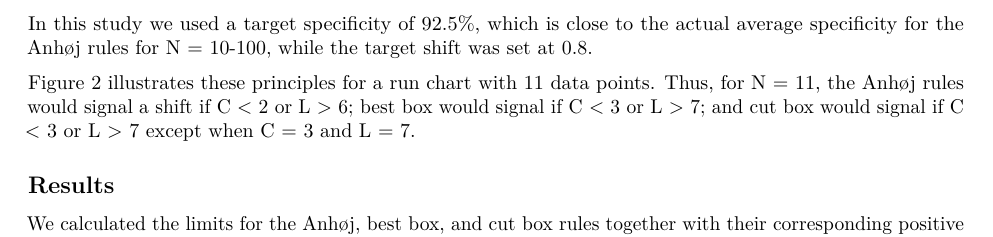
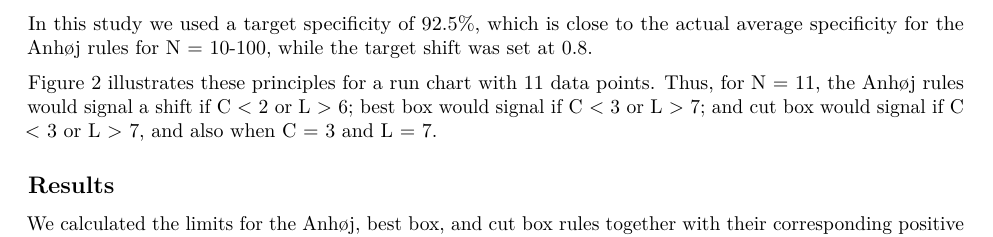
Before and after one commit to ToreWentzel-Larsen/crossrunboxarticle, an R Markdown document (anhoej/anhoej.Rmd): part of page 4 of 9, cut so that both start at the same text. Rendered offline with R 4.5, knitr and Pandoc, then LaTeX, with nearby package versions; drawn as R Markdown's standard PDF in place of the format the file asks for.

Commit message:
Update anhoej.Rmd

```diff
--- a/anhoej/anhoej.Rmd
+++ b/anhoej/anhoej.Rmd
@@ -89,7 +89,7 @@ Based on the \CRANpkg{crossrun} package we developed two functions, \code{bestbo
 
 In this study we used a target specificity of 92.5%, which is close to the actual average specificity for the Anhøj rules for N = 10-100, while the target shift was set at 0.8.
 
-Figure \ref{figure:box11} illustrates these principles for a run chart with 11 data points. Thus, for N = 11, the Anhøj rules would signal a shift if C < 2 or L > 6; best box would signal if C < 3 or L > 7; and cut box would signal if C < 3 or L > 7 except when C = 3 and L = 7.
+Figure \ref{figure:box11} illustrates these principles for a run chart with 11 data points. Thus, for N = 11, the Anhøj rules would signal a shift if C < 2 or L > 6; best box would signal if C < 3 or L > 7; and cut box would signal if C < 3 or L > 7, and also when C = 3 and L = 7.
 
 ## Results
 
```
